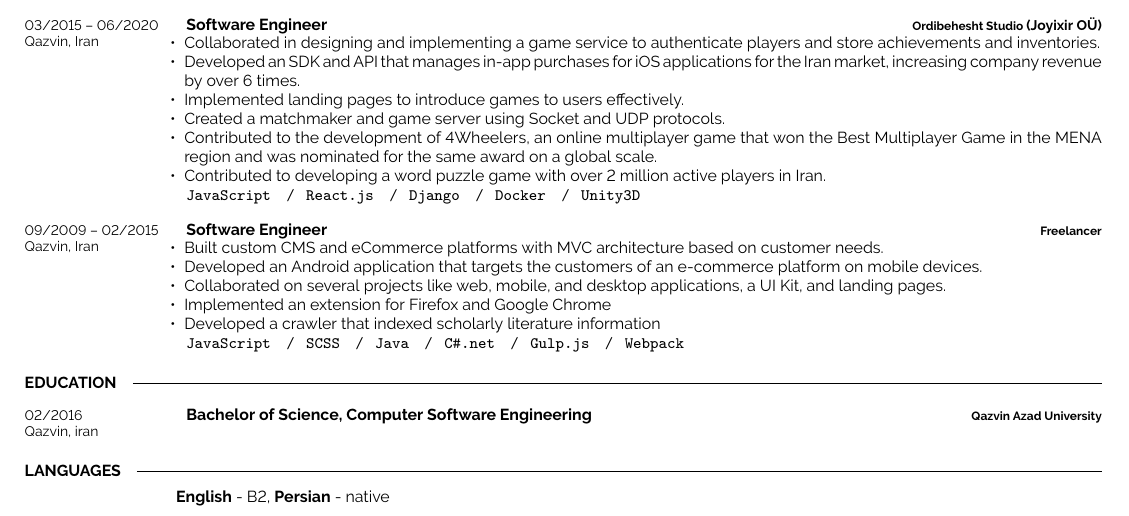
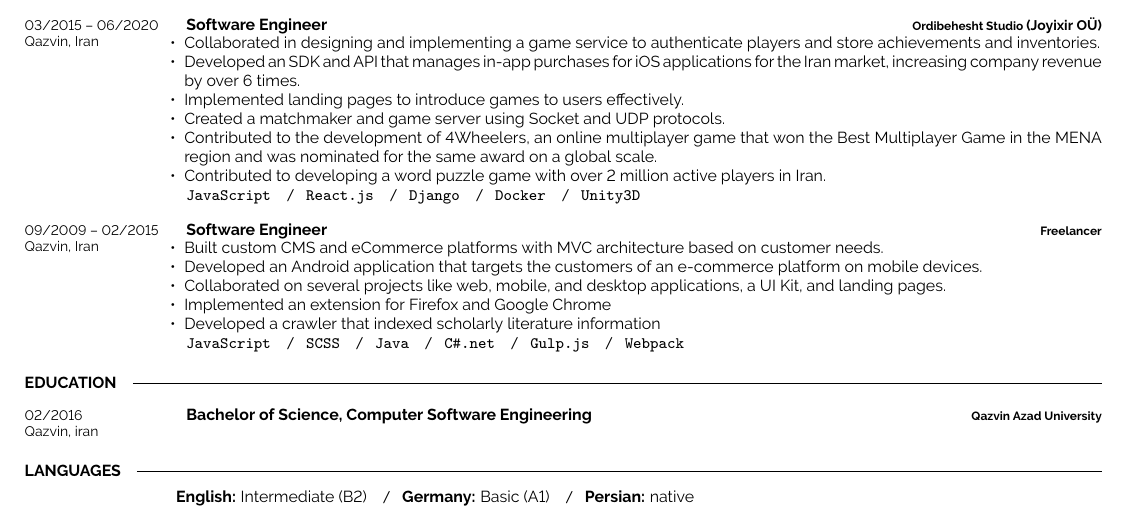
Before and after one commit to masudafsar/resume, a LaTeX document (main.tex): part of the page, cut so that both start at the same text. Compiled offline with pdfLaTeX.

Commit message:
Add Germany language

```diff
--- a/main.tex
+++ b/main.tex
@@ -262,7 +262,7 @@
     \cvsect{Languages}
     \vspace{-6pt}
 
-    \hspace{26mm} \textbf{English} - B2, \textbf{Persian} - native
+    \hspace{26mm} \textbf{English:} Intermediate (B2) \slashsep \textbf{Germany:} Basic (A1) \slashsep \textbf{Persian:} native
 
 %----------------------------------------------------------------------------------------
 
```
